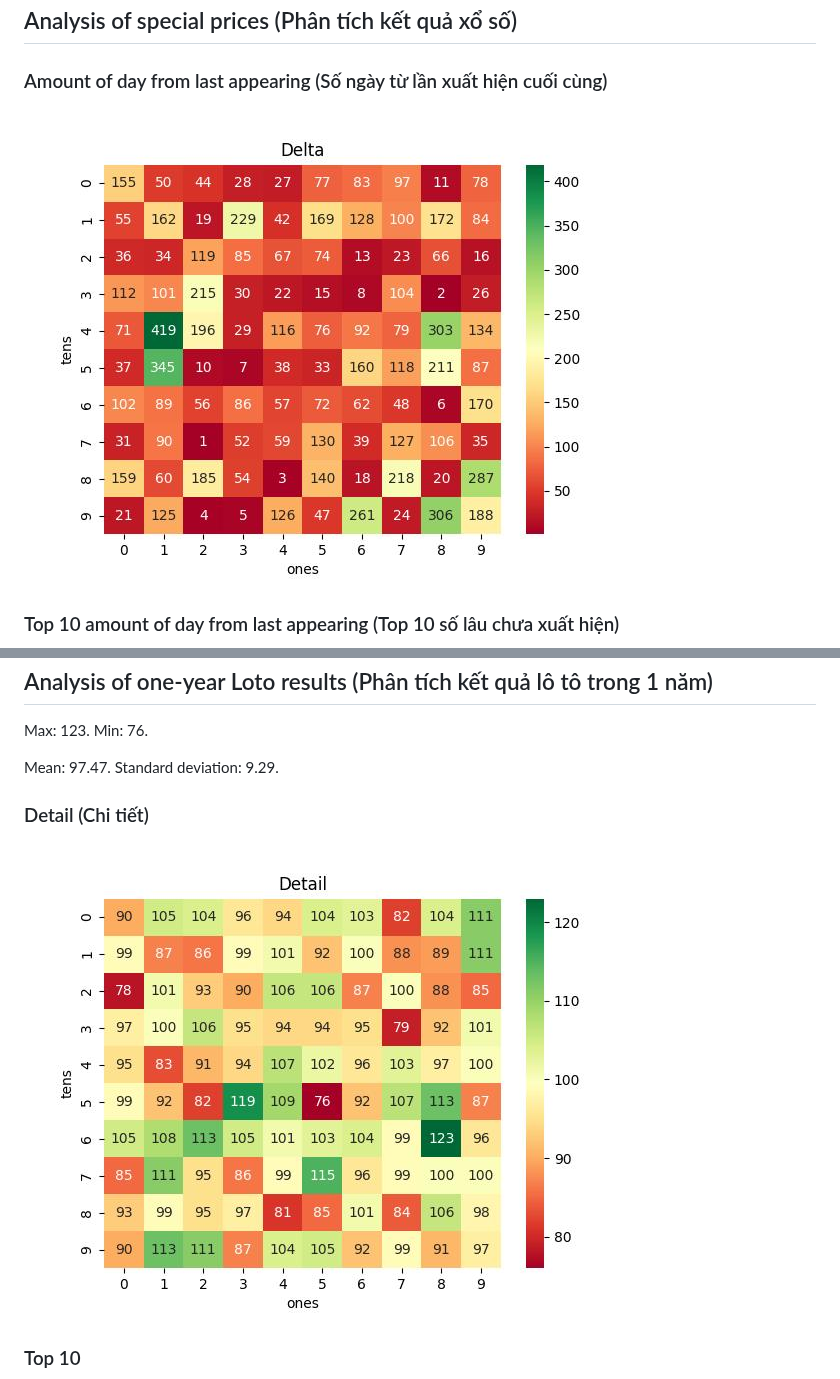
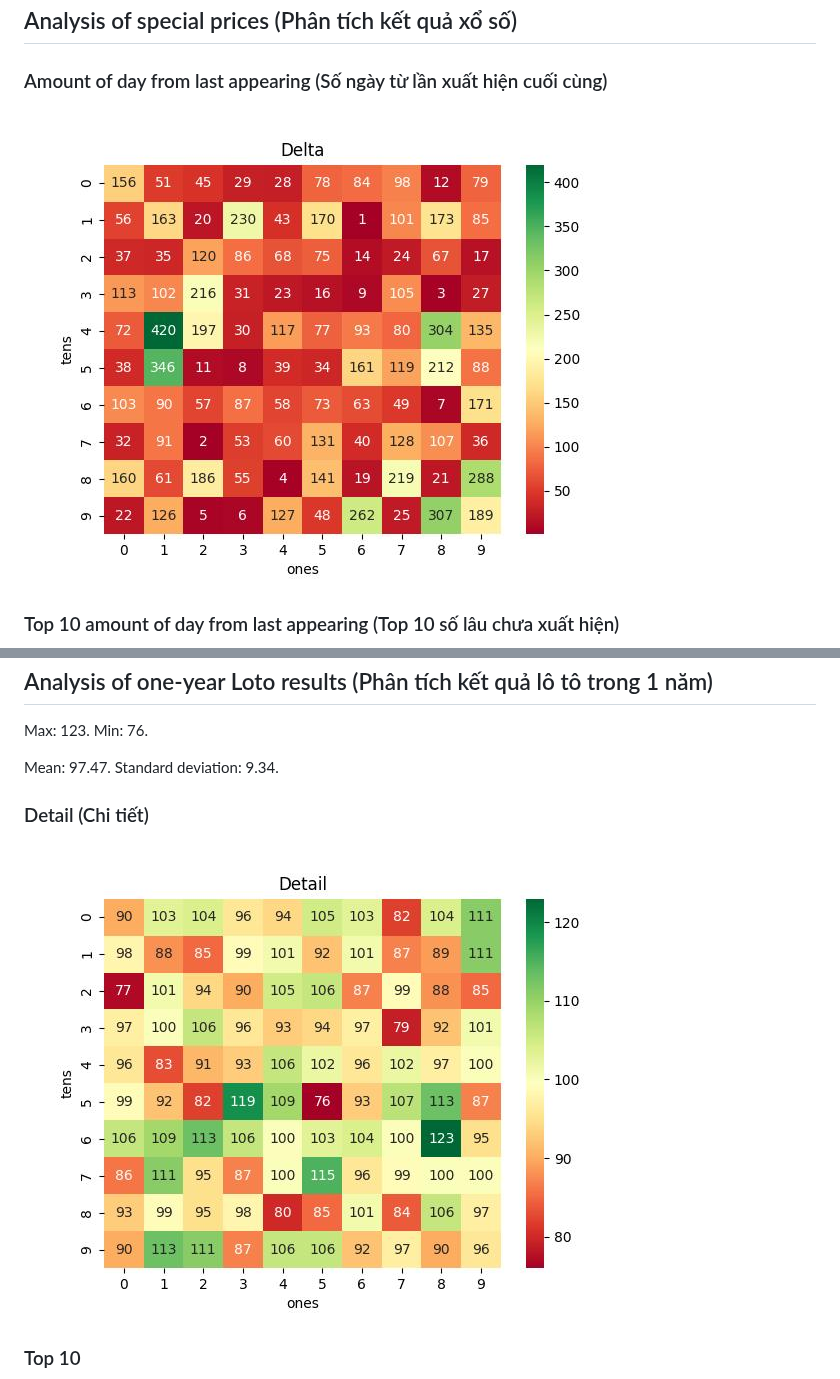
Before and after one commit to khiemdoan/vietnam-lottery-xsmb-analysis, a Markdown page: README.md, 2 parts joined by grey strips. Rendered like a GitHub page; pictures changed too: images/heatmap.jpg, images/special_delta.jpg; folded sections open.

```diff
--- a/README.md
+++ b/README.md
@@ -57,7 +57,7 @@ df.info()
 
   Max: 123. Min: 76.
 
-  Mean: 97.47. Standard deviation: 9.29.
+  Mean: 97.47. Standard deviation: 9.34.
 
   <h3>Detail (Chi tiết)</h3>
 
```
Also changed, not shown: other parts of README.md (+1 -1 lines), images/delta.jpg, images/delta_top_10.jpg, images/distribution.jpg, images/special_delta_top_10.jpg, 7 other files.
